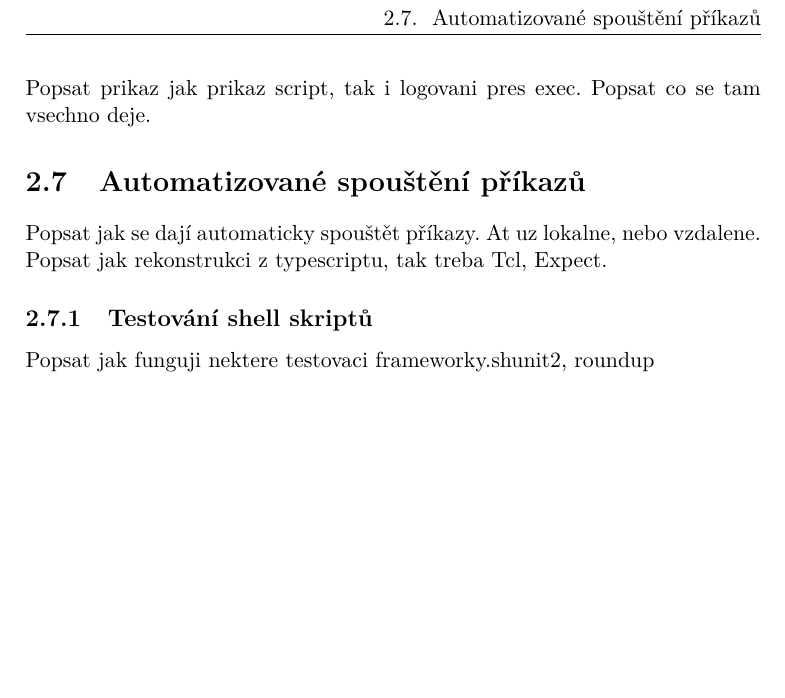
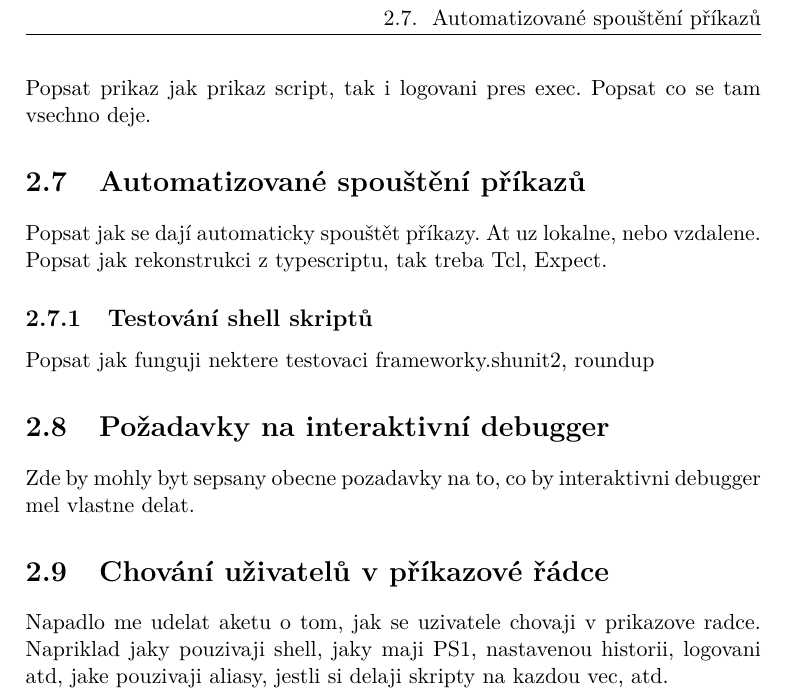
Before and after one commit to nesro/nesrotom-dip-2016, a LaTeX thesis (DP_Nesrovnal_Tomas_2016.tex): part of page 21 of 31, cut so that both start at the same text, the shorter picture padded with empty space. Compiled offline with pdfLaTeX.

Commit message:
more headings: requirements, poll

```diff
--- a/DP_Nesrovnal_Tomas_2016.tex
+++ b/DP_Nesrovnal_Tomas_2016.tex
@@ -149,6 +149,13 @@ Popsat jak se dají automaticky spouštět příkazy. At uz lokalne, nebo vzdale
 Popsat jak funguji nektere testovaci frameworky.shunit2, roundup
 
 % https://bmizerany.github.io/roundup/
+
+\section{Požadavky na interaktivní debugger} %------------------------
+Zde by mohly byt sepsany obecne pozadavky na to, co by interaktivni debugger mel vlastne delat.
+
+\section{Chování uživatelů v příkazové řádce} %------------------------
+Napadlo me udelat aketu o tom, jak se uzivatele chovaji v prikazove radce. Napriklad jaky pouzivaji shell, jaky maji PS1, nastavenou historii, logovani atd, jake pouzivaji aliasy, jestli si delaji skripty na kazdou vec, atd.
+% https://www.reddit.com/r/programming/comments/697cu/bash_users_what_do_you_have_for_your_ps1/
 
 
 %%%%%%%%%%%%%%%%%%%%%%%%%%%%%%%%%%%%%%%%%%%%%%%%%%%%%%%%%%%%%%%%%%%%%%%%%%%%%%%
```
Also changed, not shown: DP_Nesrovnal_Tomas_2016.pdf.
